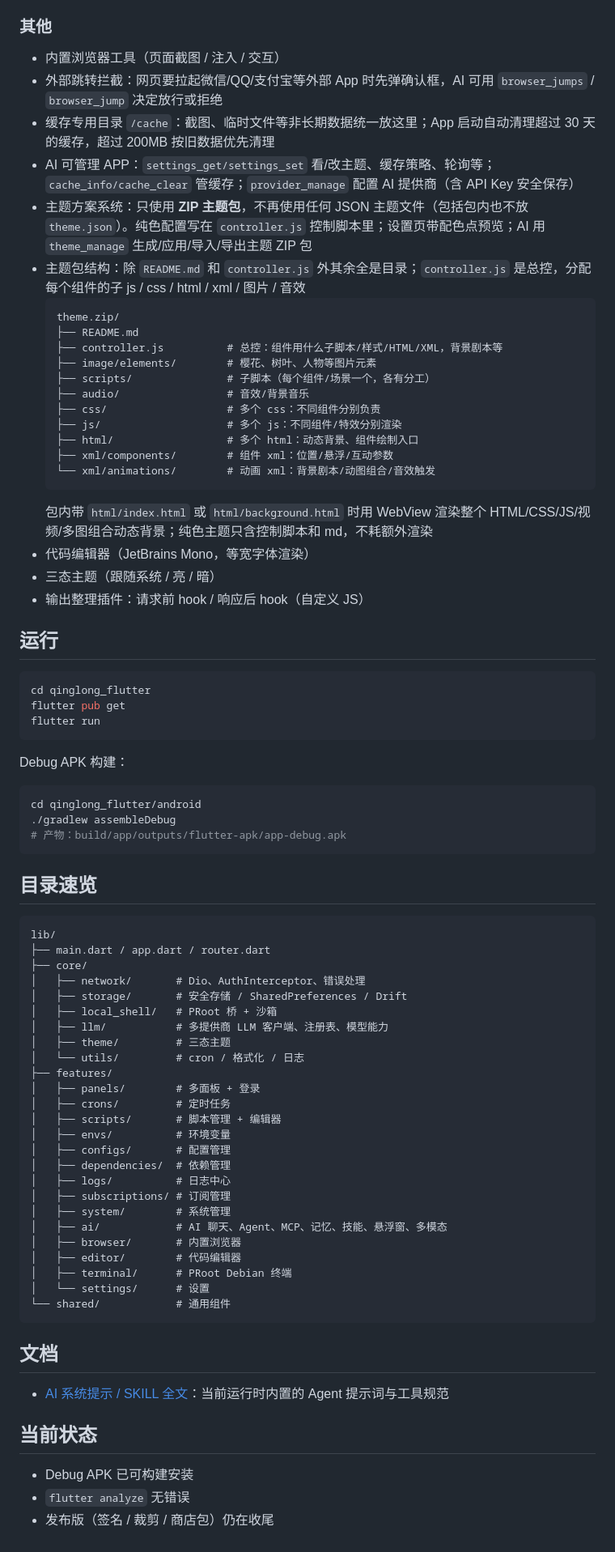
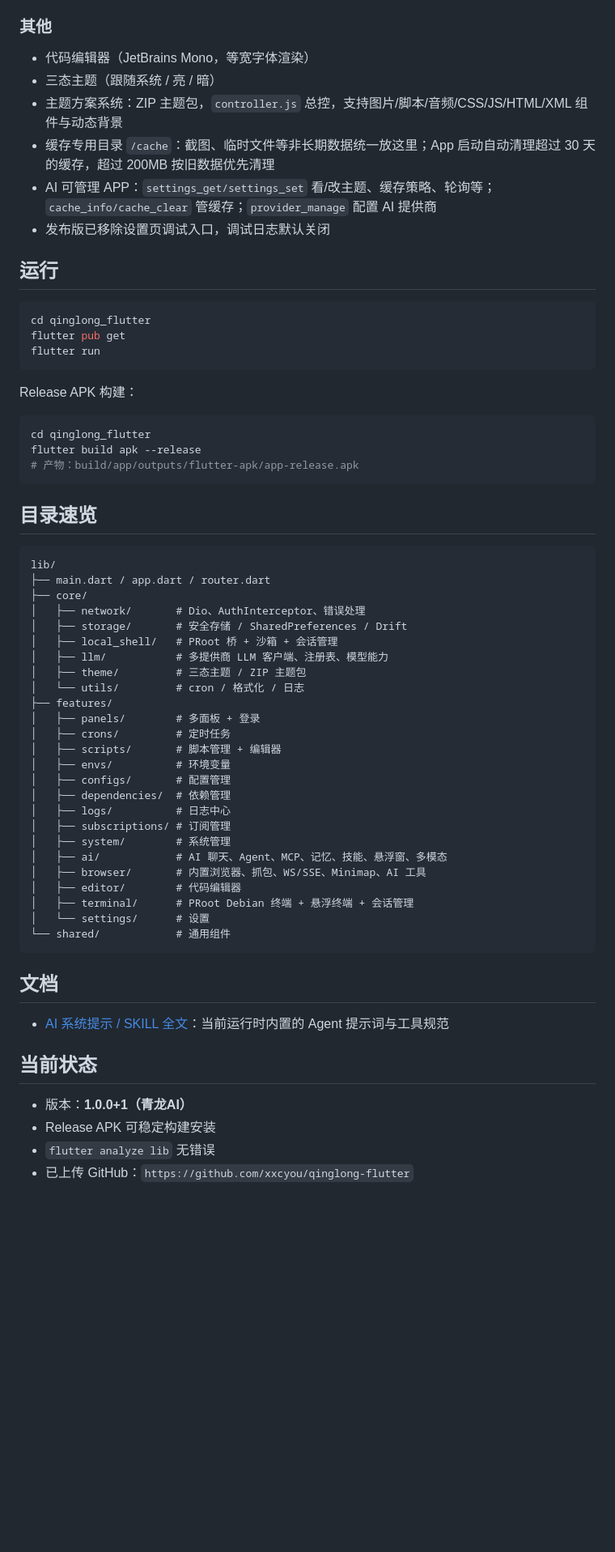
Before and after one commit to xxcyou/qinglong-flutter, a Markdown page: README.md, the part around one of its changes. Shown at 81% size. GitHub-like rendering; blank space fills up the shorter version.

Commit message:
docs: 更新 README 至 v1.0.0 青龙AI 全部功能

````diff
--- a/README.md
+++ b/README.md
@@ -56,29 +73,12 @@
 - **页面一键发给 AI**：日志、脚本、环境变量、配置等可直接“发给 AI 分析”
 
 ### 其他
-- 内置浏览器工具（页面截图 / 注入 / 交互）
-- 外部跳转拦截：网页要拉起微信/QQ/支付宝等外部 App 时先弹确认框，AI 可用 `browser_jumps` / `browser_jump` 决定放行或拒绝
-- 缓存专用目录 `/cache`：截图、临时文件等非长期数据统一放这里；App 启动自动清理超过 30 天的缓存，超过 200MB 按旧数据优先清理
-- AI 可管理 APP：`settings_get/settings_set` 看/改主题、缓存策略、轮询等；`cache_info/cache_clear` 管缓存；`provider_manage` 配置 AI 提供商（含 API Key 安全保存）
-- 主题方案系统：只使用 **ZIP 主题包**，不再使用任何 JSON 主题文件（包括包内也不放 `theme.json`）。纯色配置写在 `controller.js` 控制脚本里；设置页带配色点预览；AI 用 `theme_manage` 生成/应用/导入/导出主题 ZIP 包
-- 主题包结构：除 `README.md` 和 `controller.js` 外其余全是目录；`controller.js` 是总控，分配每个组件的子 js / css / html / xml / 图片 / 音效
-  ```text
-  theme.zip/
-  ├── README.md
-  ├── controller.js          # 总控：组件用什么子脚本/样式/HTML/XML，背景剧本等
-  ├── image/elements/        # 樱花、树叶、人物等图片元素
-  ├── scripts/               # 子脚本（每个组件/场景一个，各有分工）
-  ├── audio/                 # 音效/背景音乐
-  ├── css/                   # 多个 css：不同组件分别负责
-  ├── js/                    # 多个 js：不同组件/特效分别渲染
-  ├── html/                  # 多个 html：动态背景、组件绘制入口
-  ├── xml/components/        # 组件 xml：位置/悬浮/互动参数
-  └── xml/animations/        # 动画 xml：背景剧本/动图组合/音效触发
-  ```
-  包内带 `html/index.html` 或 `html/background.html` 时用 WebView 渲染整个 HTML/CSS/JS/视频/多图组合动态背景；纯色主题只含控制脚本和 md，不耗额外渲染
 - 代码编辑器（JetBrains Mono，等宽字体渲染）
 - 三态主题（跟随系统 / 亮 / 暗）
-- 输出整理插件：请求前 hook / 响应后 hook（自定义 JS）
+- 主题方案系统：ZIP 主题包，`controller.js` 总控，支持图片/脚本/音频/CSS/JS/HTML/XML 组件与动态背景
+- 缓存专用目录 `/cache`：截图、临时文件等非长期数据统一放这里；App 启动自动清理超过 30 天的缓存，超过 200MB 按旧数据优先清理
+- AI 可管理 APP：`settings_get/settings_set` 看/改主题、缓存策略、轮询等；`cache_info/cache_clear` 管缓存；`provider_manage` 配置 AI 提供商
+- 发布版已移除设置页调试入口，调试日志默认关闭
 
 ## 运行
 
@@ -88,12 +88,12 @@ flutter pub get
 flutter run
 ```
 
-Debug APK 构建：
+Release APK 构建：
 
 ```bash
-cd qinglong_flutter/android
-./gradlew assembleDebug
-# 产物：build/app/outputs/flutter-apk/app-debug.apk
+cd qinglong_flutter
+flutter build apk --release
+# 产物：build/app/outputs/flutter-apk/app-release.apk
 ```
 
 ## 目录速览
@@ -104,9 +104,9 @@ lib/
 ├── core/
 │   ├── network/       # Dio、AuthInterceptor、错误处理
 │   ├── storage/       # 安全存储 / SharedPreferences / Drift
-│   ├── local_shell/   # PRoot 桥 + 沙箱
+│   ├── local_shell/   # PRoot 桥 + 沙箱 + 会话管理
 │   ├── llm/           # 多提供商 LLM 客户端、注册表、模型能力
-│   ├── theme/         # 三态主题
+│   ├── theme/         # 三态主题 / ZIP 主题包
 │   └── utils/         # cron / 格式化 / 日志
 ├── features/
 │   ├── panels/        # 多面板 + 登录
@@ -119,9 +119,9 @@ lib/
 │   ├── subscriptions/ # 订阅管理
 │   ├── system/        # 系统管理
 │   ├── ai/            # AI 聊天、Agent、MCP、记忆、技能、悬浮窗、多模态
-│   ├── browser/       # 内置浏览器
+│   ├── browser/       # 内置浏览器、抓包、WS/SSE、Minimap、AI 工具
 │   ├── editor/        # 代码编辑器
-│   ├── terminal/      # PRoot Debian 终端
+│   ├── terminal/      # PRoot Debian 终端 + 悬浮终端 + 会话管理
 │   └── settings/      # 设置
 └── shared/            # 通用组件
 ```
@@ -132,6 +132,7 @@ lib/
 
 ## 当前状态
 
-- Debug APK 已可构建安装
-- `flutter analyze` 无错误
-- 发布版（签名 / 裁剪 / 商店包）仍在收尾
+- 版本：**1.0.0+1（青龙AI）**
+- Release APK 可稳定构建安装
+- `flutter analyze lib` 无错误
+- 已上传 GitHub：`https://github.com/xxcyou/qinglong-flutter`
````
Also changed, not shown: other parts of README.md (+30 -13 lines).
